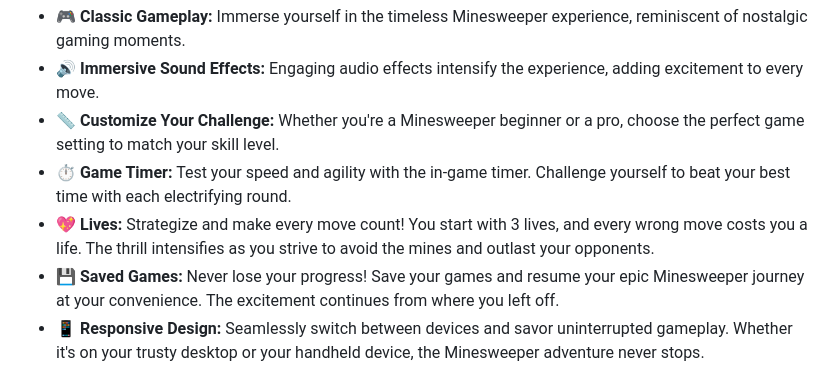
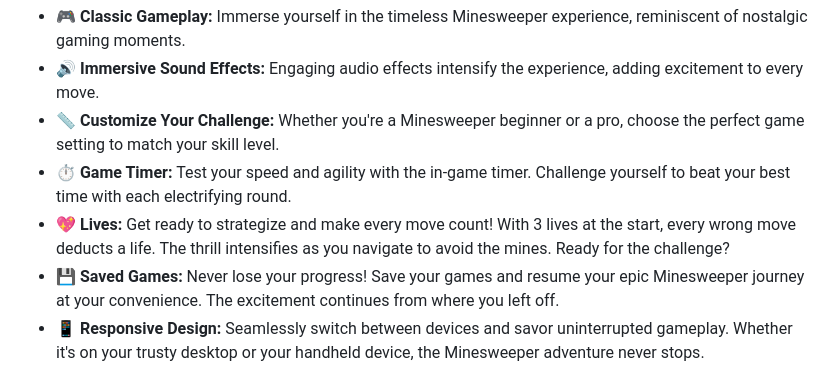
Before and after one commit to seddonnguyen/minesweeper-spring, a Markdown page: README.md, the part around the change. GitHub-like rendering.

Commit message:
Correct the verbiage

```diff
--- a/README.md
+++ b/README.md
@@ -8,7 +8,7 @@ Discover the excitement of Minesweeper! Immerse yourself in an engaging web-base
 - 🔊 **Immersive Sound Effects:** Engaging audio effects intensify the experience, adding excitement to every move.
 - 📏 **Customize Your Challenge:** Whether you're a Minesweeper beginner or a pro, choose the perfect game setting to match your skill level.
 - ⏱️ **Game Timer:** Test your speed and agility with the in-game timer. Challenge yourself to beat your best time with each electrifying round.
-- 💖 **Lives:** Strategize and make every move count! You start with 3 lives, and every wrong move costs you a life. The thrill intensifies as you strive to avoid the mines and outlast your opponents.
+- 💖 **Lives:** Get ready to strategize and make every move count! With 3 lives at the start, every wrong move deducts a life. The thrill intensifies as you navigate to avoid the mines. Ready for the challenge?
 - 💾 **Saved Games:** Never lose your progress! Save your games and resume your epic Minesweeper journey at your convenience. The excitement continues from where you left off.
 - 📱 **Responsive Design:** Seamlessly switch between devices and savor uninterrupted gameplay. Whether it's on your trusty desktop or your handheld device, the Minesweeper adventure never stops.
 - 🔄 **Reset Button:** Never back down from a challenge! Hit the reset button and dive back into the action with just one click. The exhilarating adventure begins anew, ready to test your skills and wits once more!
```
